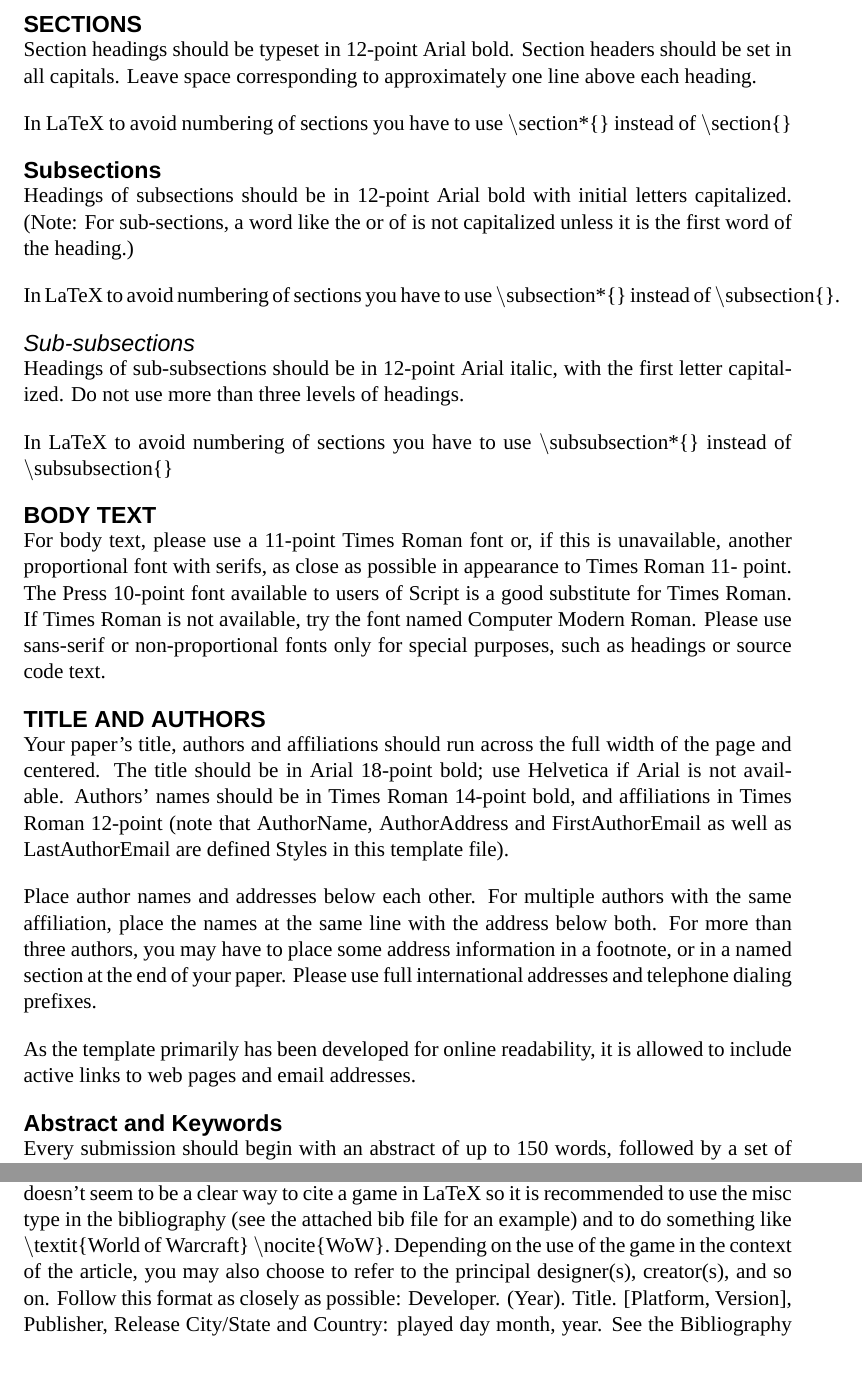
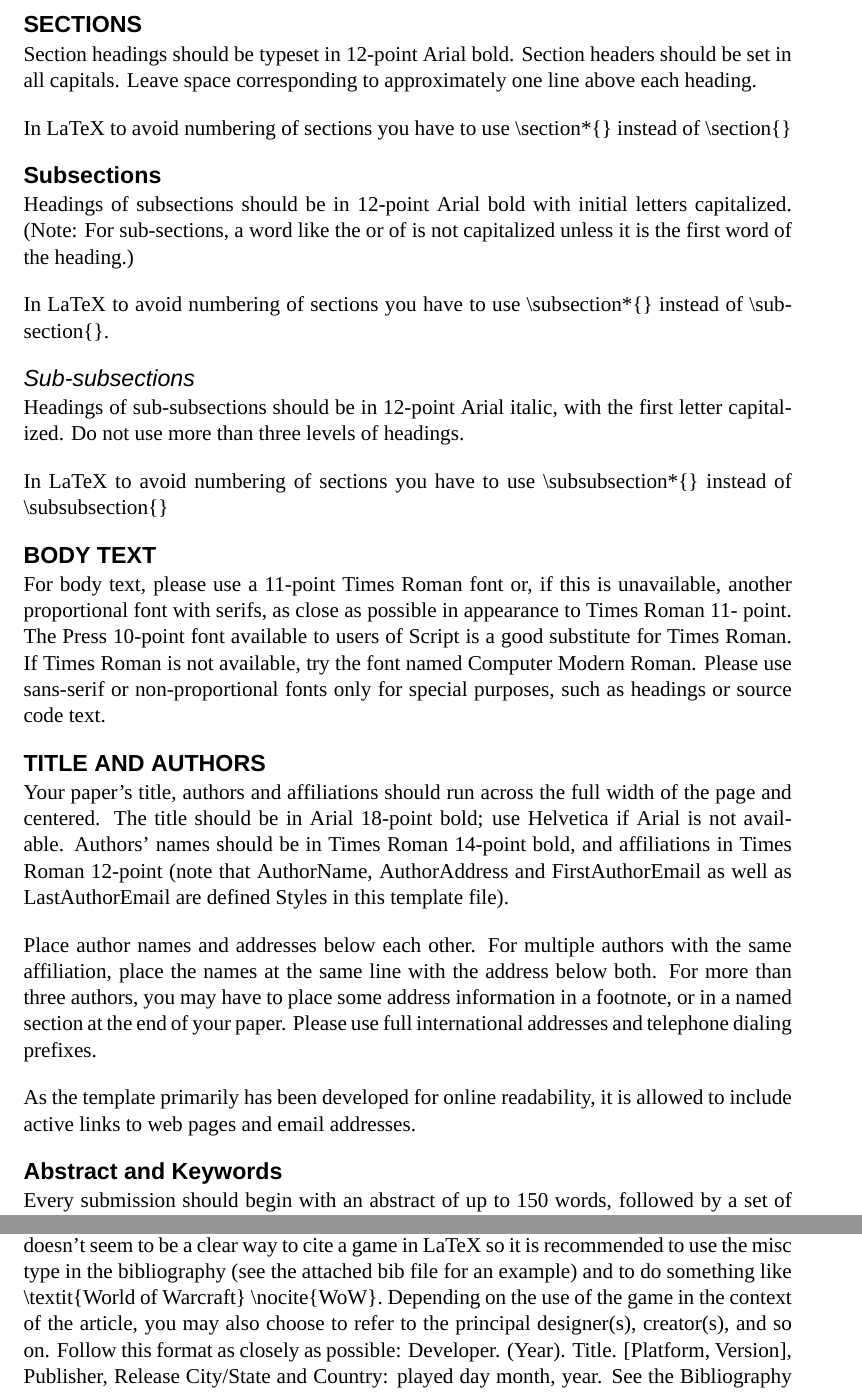
Before and after one commit to adamsumm/DiGRATex, a LaTeX document (main.tex): two parts of pages 2 and 4 of 6, joined at a grey line, cut so that both start at the same text, the shorter picture padded with empty space. Compiled offline with XeLaTeX; a missing font is replaced by an installed copy or a similar font.

Commit message:
Use textbackslash instead of math-mode backslash for sample code.

```diff
--- a/main.tex
+++ b/main.tex
@@ -70,18 +70,18 @@ ways.
 Section headings should be typeset in 12-point Arial bold. Section headers should be set
 in all capitals. Leave space corresponding to approximately one line above each heading.
 
-In LaTeX to avoid numbering of sections you have to use $\backslash$section*\{\} instead of $\backslash$section\{\}
+In LaTeX to avoid numbering of sections you have to use \textbackslash section*\{\} instead of \textbackslash section\{\}
 \subsection*{Subsections}
 Headings of subsections should be in 12-point Arial bold with initial letters capitalized.
 (Note: For sub-sections, a word like the or of is not capitalized unless it is the first word
 of the heading.)
 
-In LaTeX to avoid numbering of sections you have to use $\backslash$subsection*\{\} instead of $\backslash$subsection\{\}.
+In LaTeX to avoid numbering of sections you have to use \textbackslash subsection*\{\} instead of \textbackslash subsection\{\}.
 \subsubsection*{Sub-subsections}
 Headings of sub-subsections should be in 12-point Arial italic, with the first letter
 capitalized. Do not use more than three levels of headings.
 
-In LaTeX to avoid numbering of sections you have to use $\backslash$subsubsection*\{\} instead of $\backslash$subsubsection\{\}
+In LaTeX to avoid numbering of sections you have to use \textbackslash subsubsection*\{\} instead of \textbackslash subsubsection\{\}
 \section*{BODY TEXT}
 For body text, please use a 11-point Times Roman font or, if this is unavailable, another
 proportional font with serifs, as close as possible in appearance to Times Roman 11-
@@ -163,7 +163,7 @@ bibliography towards the end of the template for example formatting of reference
 \subsection*{Game references}
 For games, set the game's name in italics with initial capitals. On first occurrence in the
 text, include the developer and publication year in parenthesis, e.g. \textit{World of Warcraft}
-\nocite{WoW}. There doesn't seem to be a clear way to cite a game in LaTeX so it is recommended to use the misc type in the bibliography (see the attached bib file for an example) and to do something like $\backslash$textit\{World of Warcraft\} $\backslash$nocite\{WoW\}.  Depending on the use of the game in the context of the article, you may
+\nocite{WoW}. There doesn't seem to be a clear way to cite a game in LaTeX so it is recommended to use the misc type in the bibliography (see the attached bib file for an example) and to do something like \textbackslash textit\{World of Warcraft\} \textbackslash nocite\{WoW\}.  Depending on the use of the game in the context of the article, you may
 also choose to refer to the principal designer(s), creator(s), and so on. Follow this format
 as closely as possible:
 Developer. (Year). Title. [Platform, Version], Publisher, Release City/State and Country:
```
Also changed, not shown: main.tex (2 more changed lines).
